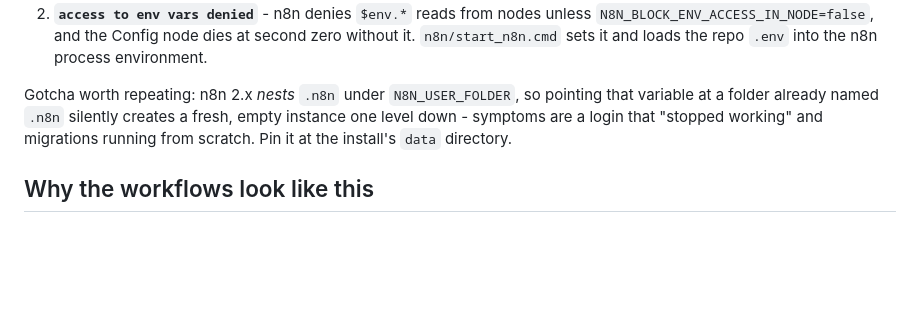
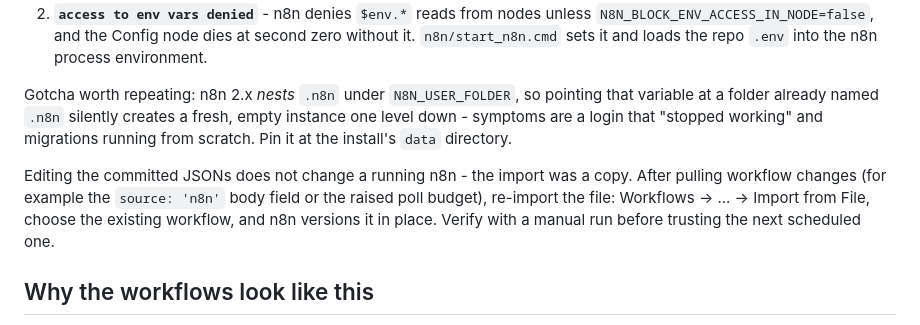
Before and after one commit to Aabyyss/AI-Market-Intelligence-Product-Strategy-Agent, a Markdown page: n8n/README.md, the part around the change. GitHub-like rendering; blank space fills up the shorter version.

Commit message:
Document that workflow JSON edits need a re-import to reach n8n
The live instance runs a copy made at import time; the source tag and
raised poll budget only take effect after re-importing the file, which
is exactly the kind of silent drift the runbook should call out.

🤖 Generated with Codebuff
Co-Authored-By: Codebuff <noreply@codebuff.com>

```diff
--- a/n8n/README.md
+++ b/n8n/README.md
@@ -109,6 +109,13 @@ Gotcha worth repeating: n8n 2.x *nests* `.n8n` under
 symptoms are a login that "stopped working" and migrations running from
 scratch. Pin it at the install's `data` directory.
 
+Editing the committed JSONs does not change a running n8n - the import
+was a copy. After pulling workflow changes (for example the
+`source: 'n8n'` body field or the raised poll budget), re-import the
+file: Workflows -> ... -> Import from File, choose the existing
+workflow, and n8n versions it in place. Verify with a manual run
+before trusting the next scheduled one.
+
 ## Why the workflows look like this
 
 **Poll, don't wait.** A five-agent report is minutes of LLM work. n8n's
```
